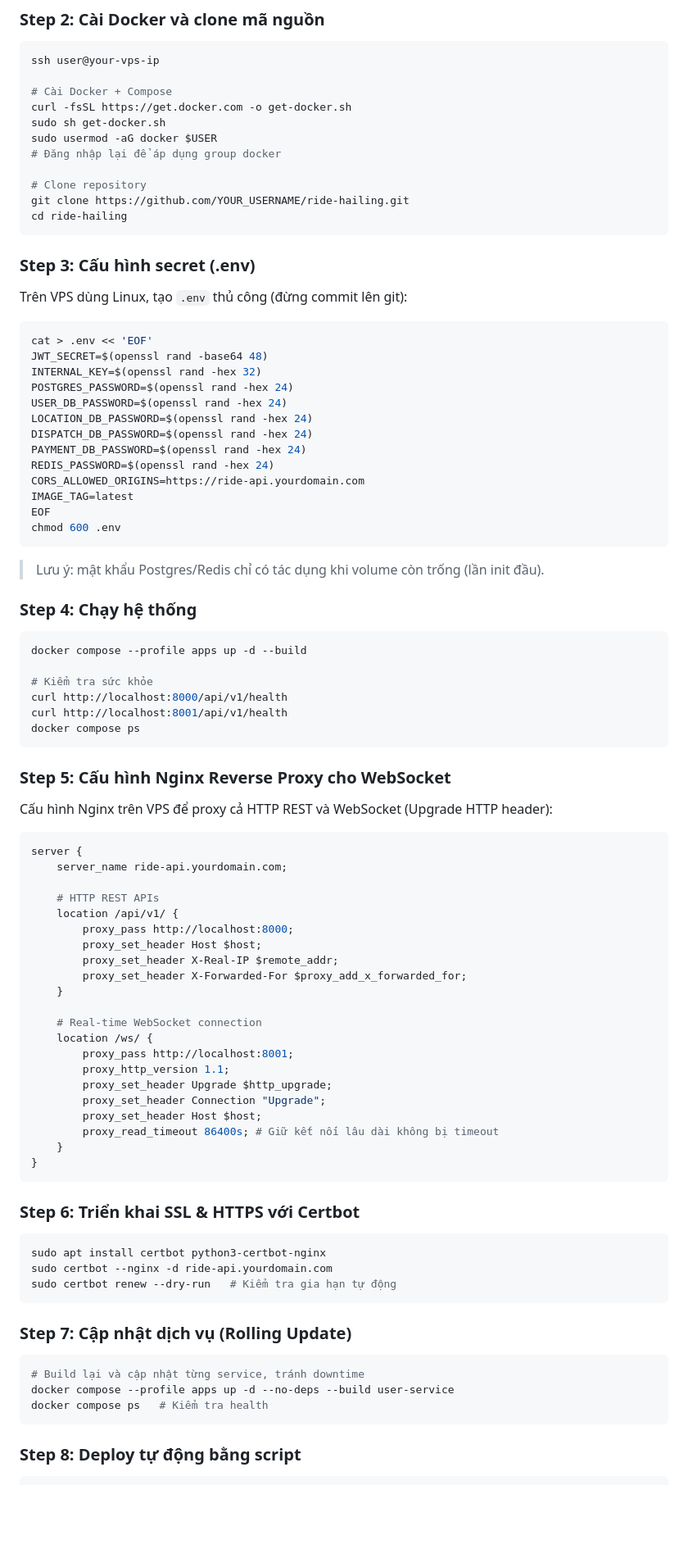
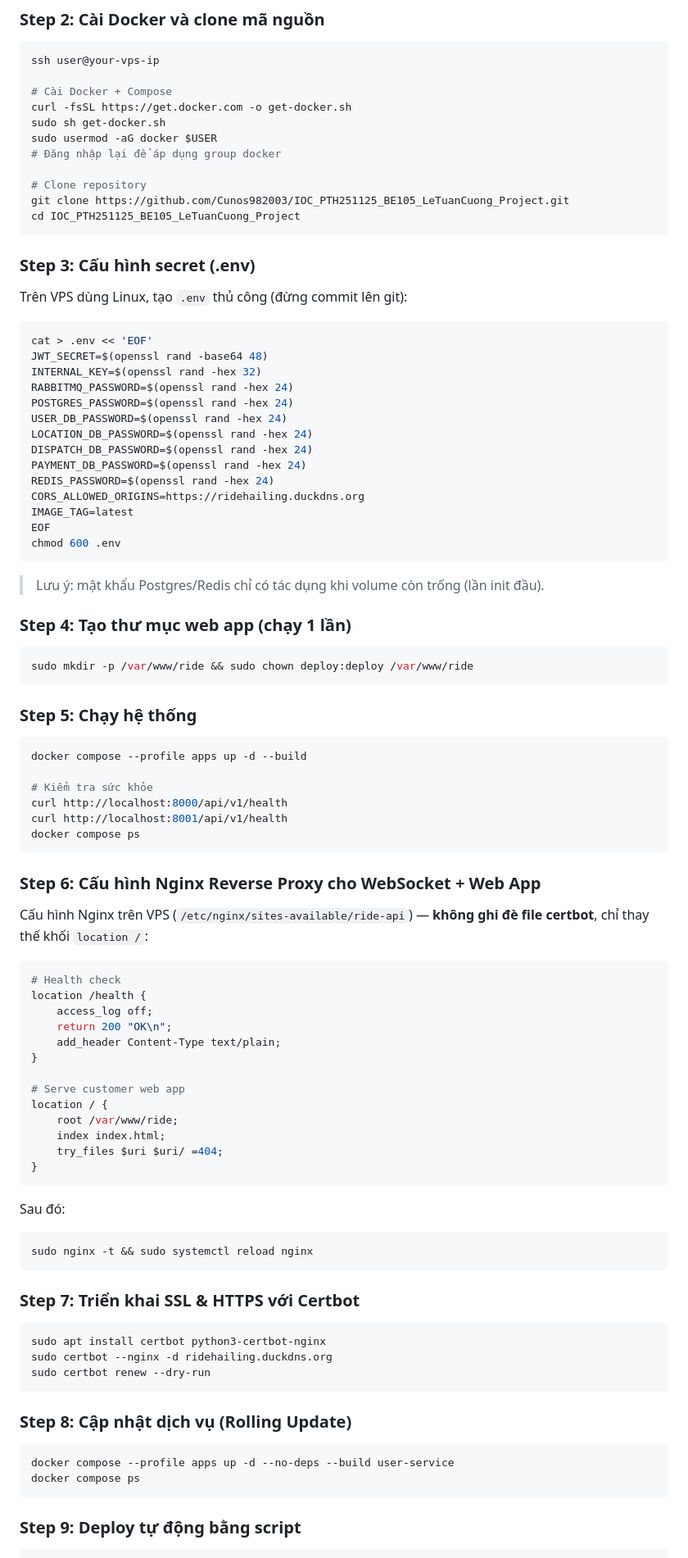
Before and after one commit to Cunos982003/IOC_PTH251125_BE105_LeTuanCuong_Project, a Markdown page: README.md, the part around one of its changes. Shown at 82% size. Rendered like a GitHub page; blank space fills up the shorter version.

````diff
--- a/README.md
+++ b/README.md
@@ -271,8 +290,8 @@ sudo usermod -aG docker $USER
 # Đăng nhập lại để áp dụng group docker
 
 # Clone repository
-git clone https://github.com/YOUR_USERNAME/ride-hailing.git
-cd ride-hailing
+git clone https://github.com/Cunos982003/IOC_PTH251125_BE105_LeTuanCuong_Project.git
+cd IOC_PTH251125_BE105_LeTuanCuong_Project
 ```
 
 ### Step 3: Cấu hình secret (.env)
@@ -282,13 +301,14 @@ Trên VPS dùng Linux, tạo `.env` thủ công (đừng commit lên git):
 cat > .env << 'EOF'
 JWT_SECRET=$(openssl rand -base64 48)
 INTERNAL_KEY=$(openssl rand -hex 32)
+RABBITMQ_PASSWORD=$(openssl rand -hex 24)
 POSTGRES_PASSWORD=$(openssl rand -hex 24)
 USER_DB_PASSWORD=$(openssl rand -hex 24)
 LOCATION_DB_PASSWORD=$(openssl rand -hex 24)
 DISPATCH_DB_PASSWORD=$(openssl rand -hex 24)
 PAYMENT_DB_PASSWORD=$(openssl rand -hex 24)
 REDIS_PASSWORD=$(openssl rand -hex 24)
-CORS_ALLOWED_ORIGINS=https://ride-api.yourdomain.com
+CORS_ALLOWED_ORIGINS=https://ridehailing.duckdns.org
 IMAGE_TAG=latest
 EOF
 chmod 600 .env
@@ -296,7 +316,12 @@ chmod 600 .env
 
 > Lưu ý: mật khẩu Postgres/Redis chỉ có tác dụng khi volume còn trống (lần init đầu).
 
-### Step 4: Chạy hệ thống
+### Step 4: Tạo thư mục web app (chạy 1 lần)
+```bash
+sudo mkdir -p /var/www/ride && sudo chown deploy:deploy /var/www/ride
+```
+
+### Step 5: Chạy hệ thống
 ```bash
 docker compose --profile apps up -d --build
 
@@ -306,46 +331,42 @@ curl http://localhost:8001/api/v1/health
 docker compose ps
 ```
 
-### Step 5: Cấu hình Nginx Reverse Proxy cho WebSocket
-Cấu hình Nginx trên VPS để proxy cả HTTP REST và WebSocket (Upgrade HTTP header):
+### Step 6: Cấu hình Nginx Reverse Proxy cho WebSocket + Web App
+Cấu hình Nginx trên VPS (`/etc/nginx/sites-available/ride-api`) — **không ghi đè file certbot**, chỉ thay thế khối `location /`:
 
 ```nginx
-server {
-    server_name ride-api.yourdomain.com;
+# Health check
+location /health {
+    access_log off;
+    return 200 "OK\n";
+    add_header Content-Type text/plain;
+}
 
-    # HTTP REST APIs
-    location /api/v1/ {
-        proxy_pass http://localhost:8000;
-        proxy_set_header Host $host;
-        proxy_set_header X-Real-IP $remote_addr;
-        proxy_set_header X-Forwarded-For $proxy_add_x_forwarded_for;
-    }
-
-    # Real-time WebSocket connection
-    location /ws/ {
-        proxy_pass http://localhost:8001;
-        proxy_http_version 1.1;
-        proxy_set_header Upgrade $http_upgrade;
-        proxy_set_header Connection "Upgrade";
-        proxy_set_header Host $host;
-        proxy_read_timeout 86400s; # Giữ kết nối lâu dài không bị timeout
-    }
+# Serve customer web app
+location / {
+    root /var/www/ride;
+    index index.html;
+    try_files $uri $uri/ =404;
 }
 ```
 
-### Step 6: Triển khai SSL & HTTPS với Certbot
+Sau đó:
+```bash
+sudo nginx -t && sudo systemctl reload nginx
+```
+
+### Step 7: Triển khai SSL & HTTPS với Certbot
 ```bash
 sudo apt install certbot python3-certbot-nginx
-sudo certbot --nginx -d ride-api.yourdomain.com
-sudo certbot renew --dry-run   # Kiểm tra gia hạn tự động
+sudo certbot --nginx -d ridehailing.duckdns.org
+sudo certbot renew --dry-run
 ```
 
-### Step 7: Cập nhật dịch vụ (Rolling Update)
+### Step 8: Cập nhật dịch vụ (Rolling Update)
 ```bash
-# Build lại và cập nhật từng service, tránh downtime
 docker compose --profile apps up -d --no-deps --build user-service
-docker compose ps   # Kiểm tra health
+docker compose ps
 ```
 
-### Step 8: Deploy tự động bằng script
+### Step 9: Deploy tự động bằng script
 ```bash
````
Also changed, not shown: other parts of README.md (+50 -33 lines).
